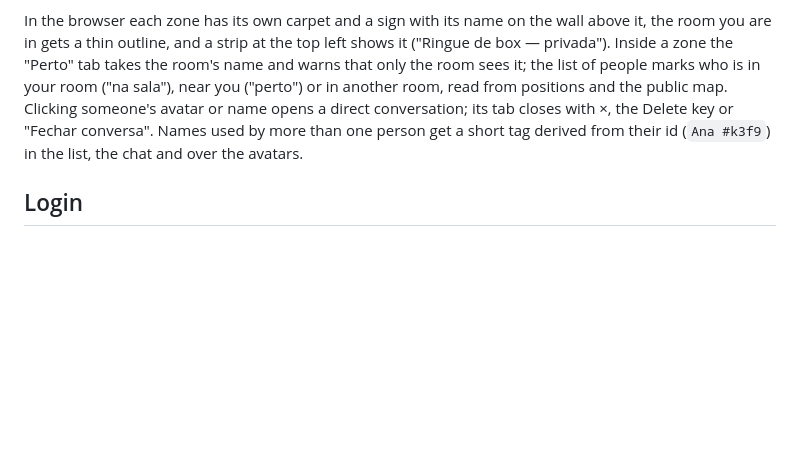
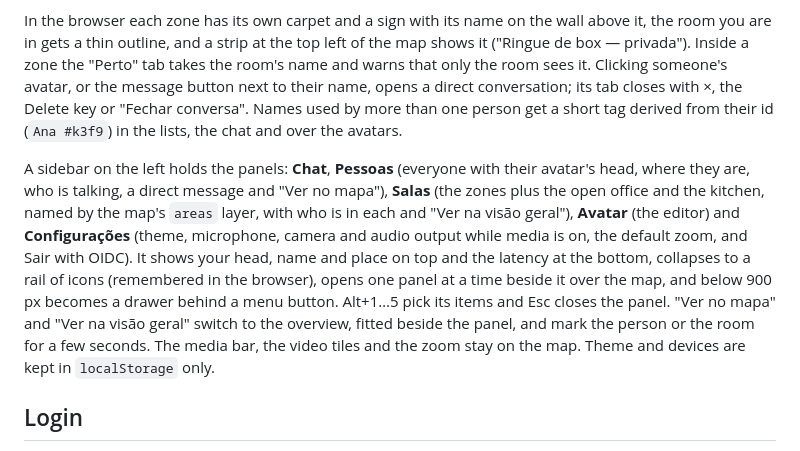
Before and after one commit to victoroliveirabarros/vb-office-32, a Markdown page: README.md, the part around the change. GitHub-like rendering; blank space fills up the shorter version.

Commit message:
docs: document the sidebar, map areas and new icons

```diff
--- a/README.md
+++ b/README.md
@@ -106,14 +106,27 @@ reach the logs. Rules and formats are in the
 
 In the browser each zone has its own carpet and a sign with its name on the
 wall above it, the room you are in gets a thin outline, and a strip at the
-top left shows it ("Ringue de box — privada"). Inside a zone the
-"Perto" tab takes the room's name and warns that only the room sees it; the
-list of people marks who is in your room ("na sala"), near you ("perto") or
-in another room, read from positions and the public map. Clicking someone's
-avatar or name opens a direct conversation; its tab closes with ×, the
-Delete key or "Fechar conversa". Names used by more than one person get a
-short tag derived from their id (`Ana #k3f9`) in the list, the chat and over
-the avatars.
+top left of the map shows it ("Ringue de box — privada"). Inside a zone the
+"Perto" tab takes the room's name and warns that only the room sees it.
+Clicking someone's avatar, or the message button next to their name, opens
+a direct conversation; its tab closes with ×, the Delete key or "Fechar
+conversa". Names used by more than one person get a short tag derived from
+their id (`Ana #k3f9`) in the lists, the chat and over the avatars.
+
+A sidebar on the left holds the panels: **Chat**, **Pessoas** (everyone with
+their avatar's head, where they are, who is talking, a direct message and
+"Ver no mapa"), **Salas** (the zones plus the open office and the kitchen,
+named by the map's `areas` layer, with who is in each and "Ver na visão
+geral"), **Avatar** (the editor) and **Configurações** (theme, microphone,
+camera and audio output while media is on, the default zoom, and Sair with
+OIDC). It shows your head, name and place on top and the latency at the
+bottom, collapses to a rail of icons (remembered in the browser), opens one
+panel at a time beside it over the map, and below 900 px becomes a drawer
+behind a menu button. Alt+1…5 pick its items and Esc closes the panel. "Ver
+no mapa" and "Ver na visão geral" switch to the overview, fitted beside the
+panel, and mark the person or the room for a few seconds. The media bar,
+the video tiles and the zoom stay on the map. Theme and devices are kept in
+`localStorage` only.
 
 ## Login
 
```
Also changed, not shown: CREDITS.md (+2 -1 lines), specs/phase1-protocol.md (+1 -0 lines).
